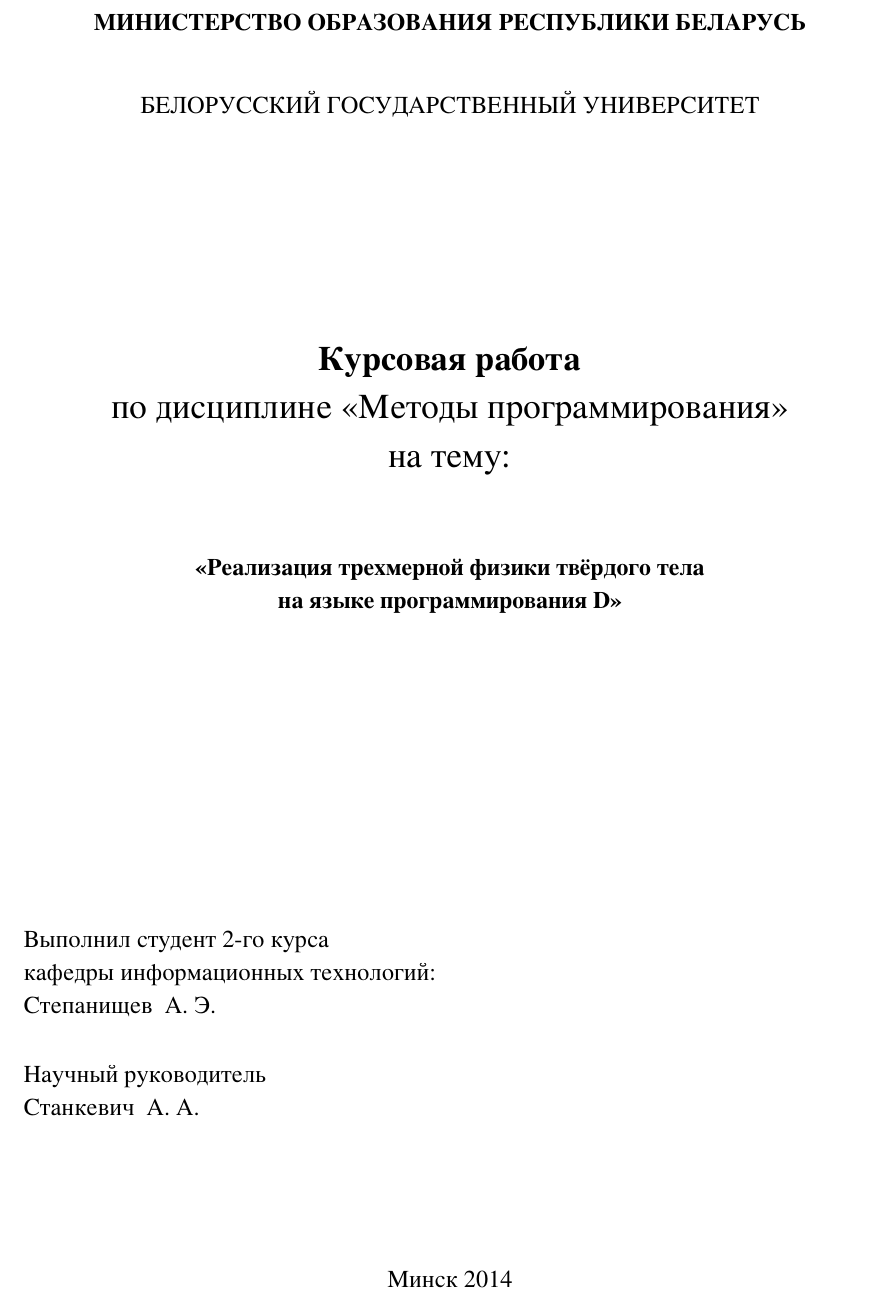
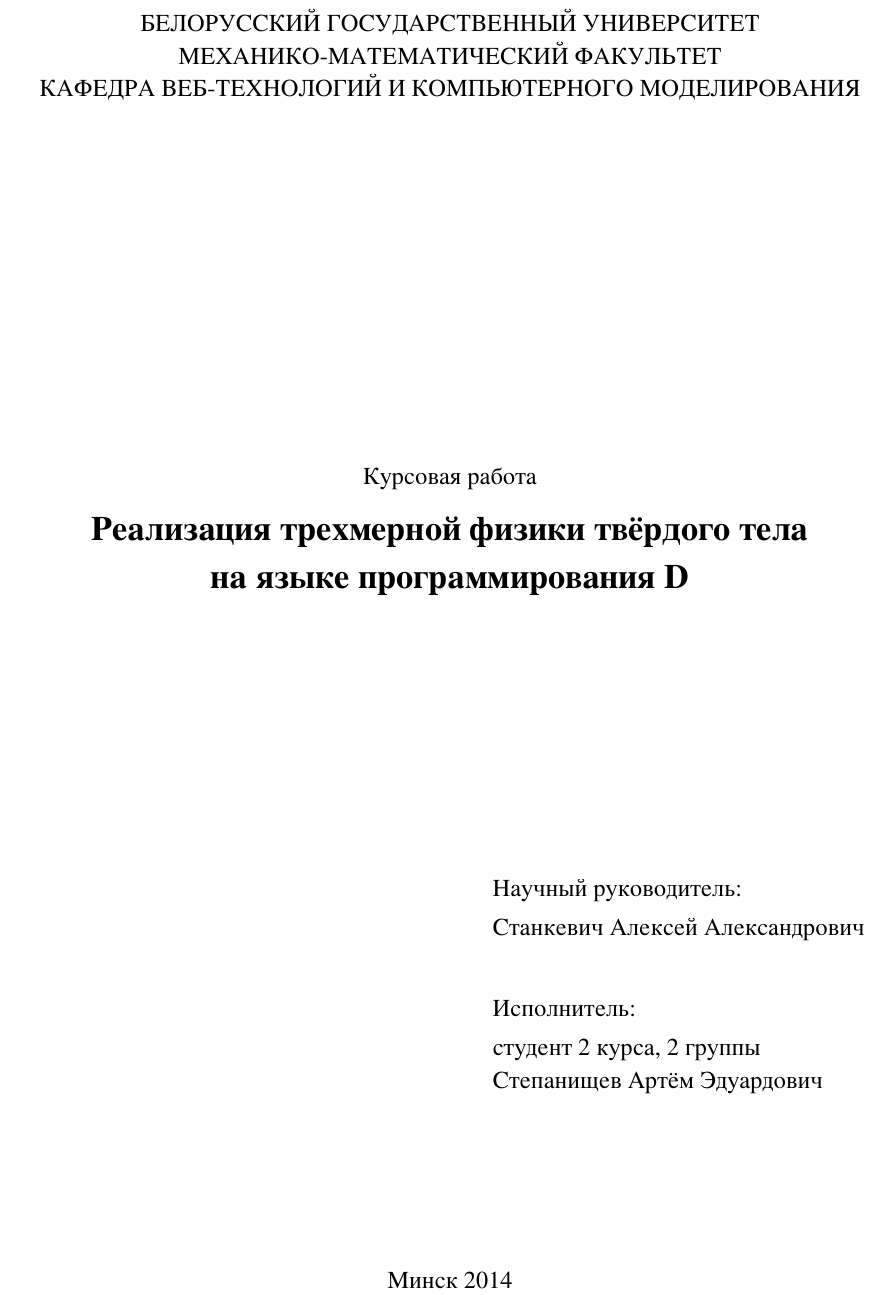
Before and after one commit to artemjackson/CourseWork, a LaTeX thesis (CourseWork.tex, which reads Title/Title.tex): part of page 1 of 14, cut at the place of the change. Compiled offline with XeLaTeX; a missing font is replaced by an installed copy or a similar font.

Commit message:
correct title

```diff
--- a/Title/Title.tex
+++ b/Title/Title.tex
@@ -2,36 +2,39 @@
 \newpage
 
 \begin{center}
-\textbf{МИНИСТЕРСТВО ОБРАЗОВАНИЯ РЕСПУБЛИКИ БЕЛАРУСЬ} \\
-\vspace{1cm}
 БЕЛОРУССКИЙ ГОСУДАРСТВЕННЫЙ УНИВЕРСИТЕТ \\
+МЕХАНИКО-МАТЕМАТИЧЕСКИЙ ФАКУЛЬТЕТ\\
+КАФЕДРА ВЕБ-ТЕХНОЛОГИЙ И КОМПЬЮТЕРНОГО МОДЕЛИРОВАНИЯ
 \end{center}
 
-\vspace{8em}
+\vspace{14em}
 
 \begin{center}
-\Large \textbf{Курсовая работа} \\
-по дисциплине  «Методы программирования» \\
-на тему:
+Курсовая работа
 \end{center}
 
-\vspace{2.5em}
-
 \begin{center}
-\textbf{«Реализация трехмерной физики твёрдого тела \linebreak на языке программирования D»}
+\Large \textbf{Реализация трехмерной физики твёрдого тела \linebreak на языке программирования D}
 \end{center}
 
-\vspace{12em}
+\vspace{11em}
 
-\begin{flushleft}
-Выполнил студент 2-го курса \\
-кафедры информационных технологий: \\
-Степанищев ~А.~Э. \\
-\vspace{1.5em}
-Научный руководитель \\
-Станкевич ~А.~А.\\
-\vspace{1.5em}
-\end{flushleft}
+\begin{flushright}
+\parbox{0.45\textwidth}{
+Научный руководитель:
+\vspace{0.25em}
+
+Станкевич Алексей Александрович
+\vspace{2em}
+
+Исполнитель:
+\vspace{0.25em}
+
+студент 2 курса, 2 группы
+
+Степанищев Артём Эдуардович
+}%end parbox
+\end{flushright}
 
 \vspace{\fill}
 
```
